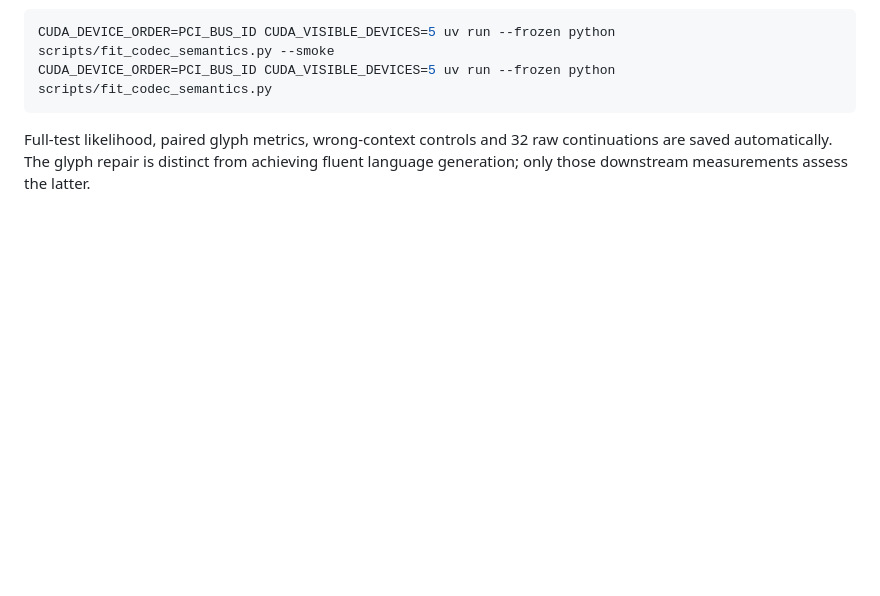
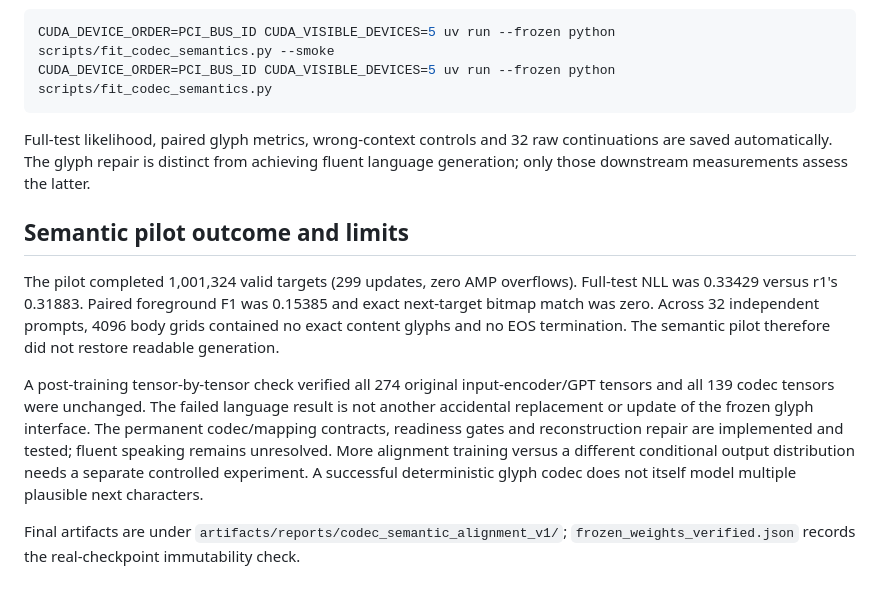
Before and after one commit to zaipax/HansGPT, a Markdown page: GLYPH_CODEC_REPAIR.md, the part around the change. GitHub-like rendering; blank space fills up the shorter version.

Commit message:
Record codec repair success and unresolved semantic pilot behavior

```diff
--- a/GLYPH_CODEC_REPAIR.md
+++ b/GLYPH_CODEC_REPAIR.md
@@ -111,3 +111,23 @@ CUDA_DEVICE_ORDER=PCI_BUS_ID CUDA_VISIBLE_DEVICES=5 uv run --frozen python scrip
 Full-test likelihood, paired glyph metrics, wrong-context controls and 32 raw
 continuations are saved automatically. The glyph repair is distinct from achieving
 fluent language generation; only those downstream measurements assess the latter.
+
+## Semantic pilot outcome and limits
+
+The pilot completed 1,001,324 valid targets (299 updates, zero AMP overflows).
+Full-test NLL was 0.33429 versus r1's 0.31883. Paired foreground F1 was 0.15385
+and exact next-target bitmap match was zero. Across 32 independent prompts,
+4096 body grids contained no exact content glyphs and no EOS termination.
+The semantic pilot therefore did not restore readable generation.
+
+A post-training tensor-by-tensor check verified all 274 original input-encoder/GPT
+tensors and all 139 codec tensors were unchanged. The failed language result is
+not another accidental replacement or update of the frozen glyph interface.
+The permanent codec/mapping contracts, readiness gates and reconstruction repair
+are implemented and tested; fluent speaking remains unresolved. More alignment
+training versus a different conditional output distribution needs a separate
+controlled experiment. A successful deterministic glyph codec does not itself
+model multiple plausible next characters.
+
+Final artifacts are under `artifacts/reports/codec_semantic_alignment_v1/`;
+`frozen_weights_verified.json` records the real-checkpoint immutability check.
```
